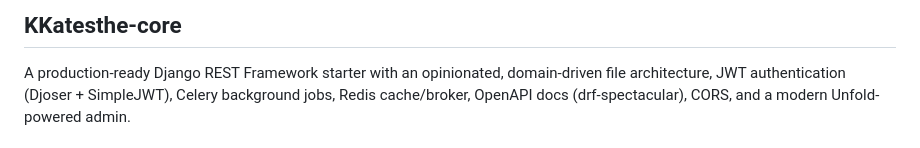
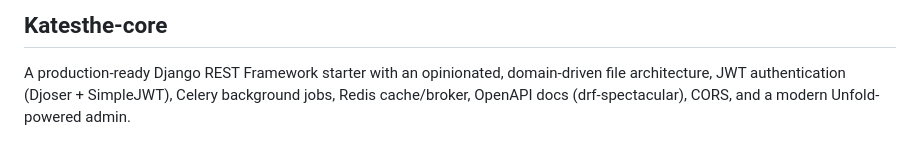
Before and after one commit to Katestheimeno/Katesthe-core, a Markdown page: README.md, the part around the change. GitHub-like rendering.

Commit message:
typo uwu

```diff
--- a/README.md
+++ b/README.md
@@ -1,4 +1,4 @@
-## KKatesthe-core
+## Katesthe-core
 
 A production-ready Django REST Framework starter with an opinionated, domain-driven file architecture, JWT authentication (Djoser + SimpleJWT), Celery background jobs, Redis cache/broker, OpenAPI docs (drf-spectacular), CORS, and a modern Unfold-powered admin.
 
```
